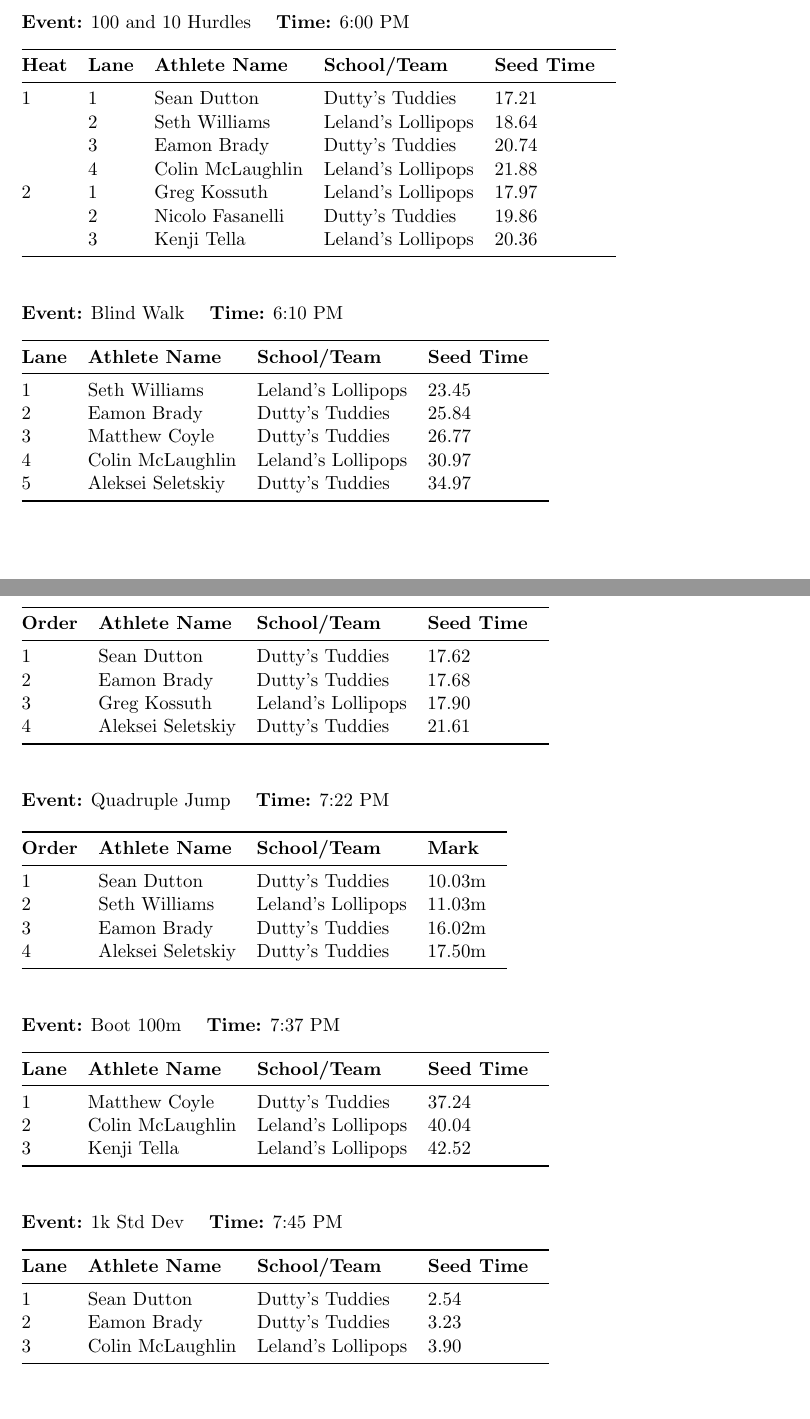
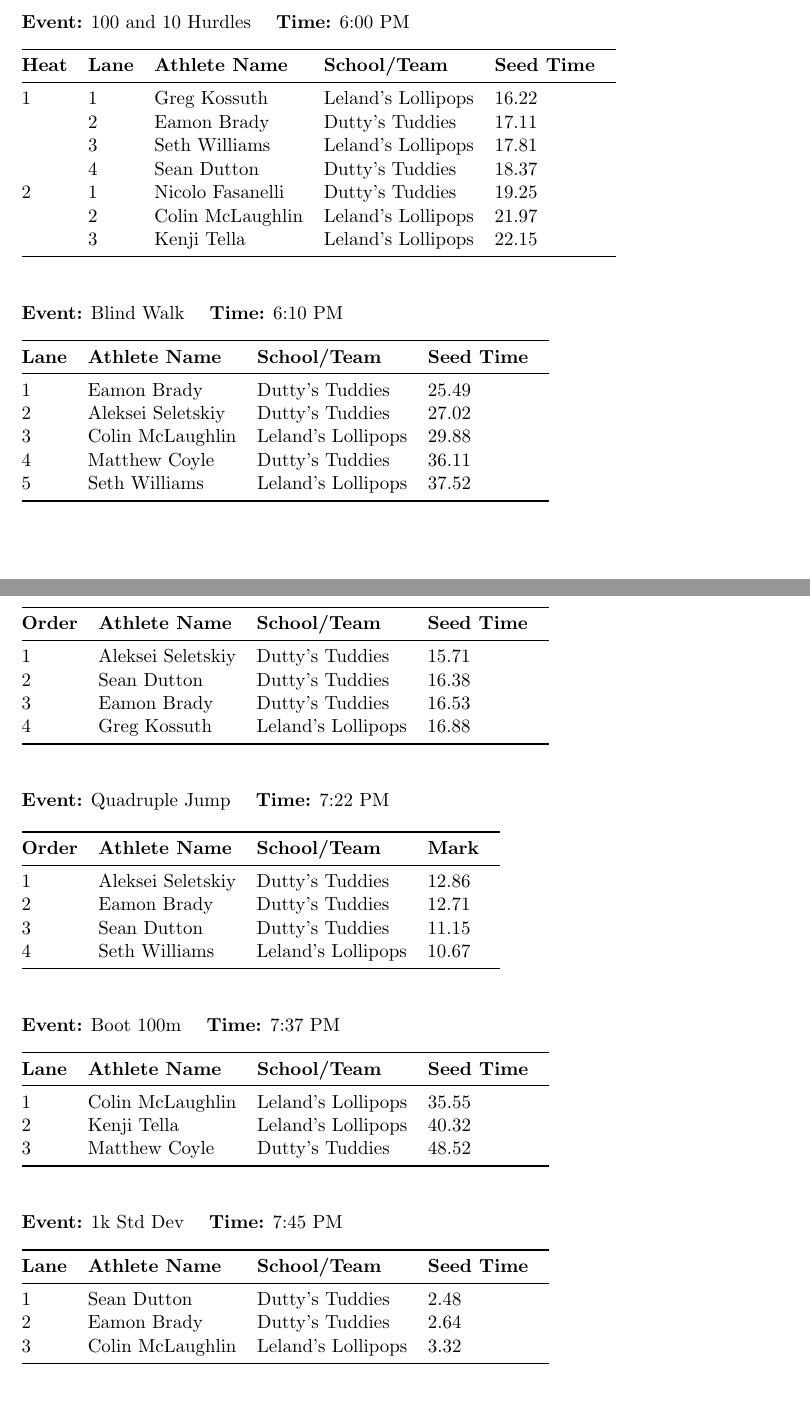
Before and after one commit to thetazero/ocean-tendie, a LaTeX document (heat_sheet.tex): two parts of pages 1 and 3 of 3, joined at a grey line, cut so that both start at the same text. Compiled offline with pdfLaTeX.

Commit message:
update marks / seeds

```diff
--- a/heat_sheet.tex
+++ b/heat_sheet.tex
@@ -57,13 +57,13 @@
 \textbf{{Heat}} &
 \textbf{Lane} & \textbf{Athlete Name} & \textbf{School/Team} & \textbf{Seed Time} \\
 \midrule
-1 & 1 & Sean Dutton & Dutty's Tuddies & 17.21 &\\
- & 2 & Seth Williams & Leland's Lollipops & 18.64 &\\
- & 3 & Eamon Brady & Dutty's Tuddies & 20.74 &\\
- & 4 & Colin McLaughlin & Leland's Lollipops & 21.88 &\\
-2 & 1 & Greg Kossuth & Leland's Lollipops & 17.97 &\\
- & 2 & Nicolo Fasanelli & Dutty's Tuddies & 19.86 &\\
- & 3 & Kenji Tella & Leland's Lollipops & 20.36 &\\
+1 & 1 & Greg Kossuth & Leland's Lollipops & 16.22 &\\
+ & 2 & Eamon Brady & Dutty's Tuddies & 17.11 &\\
+ & 3 & Seth Williams & Leland's Lollipops & 17.81 &\\
+ & 4 & Sean Dutton & Dutty's Tuddies & 18.37 &\\
+2 & 1 & Nicolo Fasanelli & Dutty's Tuddies & 19.25 &\\
+ & 2 & Colin McLaughlin & Leland's Lollipops & 21.97 &\\
+ & 3 & Kenji Tella & Leland's Lollipops & 22.15 &\\
 \bottomrule
 \end{tabular}
 \vspace{2.5em}
@@ -77,11 +77,11 @@
 
 \textbf{Lane} & \textbf{Athlete Name} & \textbf{School/Team} & \textbf{Seed Time} \\
 \midrule
-1 & Seth Williams & Leland's Lollipops & 23.45 &\\
-2 & Eamon Brady & Dutty's Tuddies & 25.84 &\\
-3 & Matthew Coyle & Dutty's Tuddies & 26.77 &\\
-4 & Colin McLaughlin & Leland's Lollipops & 30.97 &\\
-5 & Aleksei Seletskiy & Dutty's Tuddies & 34.97 &\\
+1 & Eamon Brady & Dutty's Tuddies & 25.49 &\\
+2 & Aleksei Seletskiy & Dutty's Tuddies & 27.02 &\\
+3 & Colin McLaughlin & Leland's Lollipops & 29.88 &\\
+4 & Matthew Coyle & Dutty's Tuddies & 36.11 &\\
+5 & Seth Williams & Leland's Lollipops & 37.52 &\\
 \bottomrule
 \end{tabular}
 \vspace{2.5em}
@@ -168,10 +168,10 @@
 
 \textbf{Order} & \textbf{Athlete Name} & \textbf{School/Team} & \textbf{Seed Time} \\
 \midrule
-1 & Sean Dutton & Dutty's Tuddies & 17.62 &\\
-2 & Eamon Brady & Dutty's Tuddies & 17.68 &\\
-3 & Greg Kossuth & Leland's Lollipops & 17.90 &\\
-4 & Aleksei Seletskiy & Dutty's Tuddies & 21.61 &\\
+1 & Aleksei Seletskiy & Dutty's Tuddies & 15.71 &\\
+2 & Sean Dutton & Dutty's Tuddies & 16.38 &\\
+3 & Eamon Brady & Dutty's Tuddies & 16.53 &\\
+4 & Greg Kossuth & Leland's Lollipops & 16.88 &\\
 \bottomrule
 \end{tabular}
 \vspace{2.5em}
@@ -185,10 +185,10 @@
 
 \textbf{Order} & \textbf{Athlete Name} & \textbf{School/Team} & \textbf{Mark} \\
 \midrule
-1 & Sean Dutton & Dutty's Tuddies & 10.03m &\\
-2 & Seth Williams & Leland's Lollipops & 11.03m &\\
-3 & Eamon Brady & Dutty's Tuddies & 16.02m &\\
-4 & Aleksei Seletskiy & Dutty's Tuddies & 17.50m &\\
+1 & Aleksei Seletskiy & Dutty's Tuddies & 12.86 &\\
+2 & Eamon Brady & Dutty's Tuddies & 12.71 &\\
+3 & Sean Dutton & Dutty's Tuddies & 11.15 &\\
+4 & Seth Williams & Leland's Lollipops & 10.67 &\\
 \bottomrule
 \end{tabular}
 \vspace{2.5em}
@@ -202,9 +202,9 @@
 
 \textbf{Lane} & \textbf{Athlete Name} & \textbf{School/Team} & \textbf{Seed Time} \\
 \midrule
-1 & Matthew Coyle & Dutty's Tuddies & 37.24 &\\
-2 & Colin McLaughlin & Leland's Lollipops & 40.04 &\\
-3 & Kenji Tella & Leland's Lollipops & 42.52 &\\
+1 & Colin McLaughlin & Leland's Lollipops & 35.55 &\\
+2 & Kenji Tella & Leland's Lollipops & 40.32 &\\
+3 & Matthew Coyle & Dutty's Tuddies & 48.52 &\\
 \bottomrule
 \end{tabular}
 \vspace{2.5em}
@@ -218,9 +218,9 @@
 
 \textbf{Lane} & \textbf{Athlete Name} & \textbf{School/Team} & \textbf{Seed Time} \\
 \midrule
-1 & Sean Dutton & Dutty's Tuddies & 2.54 &\\
-2 & Eamon Brady & Dutty's Tuddies & 3.23 &\\
-3 & Colin McLaughlin & Leland's Lollipops & 3.90 &\\
+1 & Sean Dutton & Dutty's Tuddies & 2.48 &\\
+2 & Eamon Brady & Dutty's Tuddies & 2.64 &\\
+3 & Colin McLaughlin & Leland's Lollipops & 3.32 &\\
 \bottomrule
 \end{tabular}
 \vspace{2.5em}
```
Also changed, not shown: heat_sheet.pdf, heat_sheet.tex (42 more changed lines), 1 other file.
